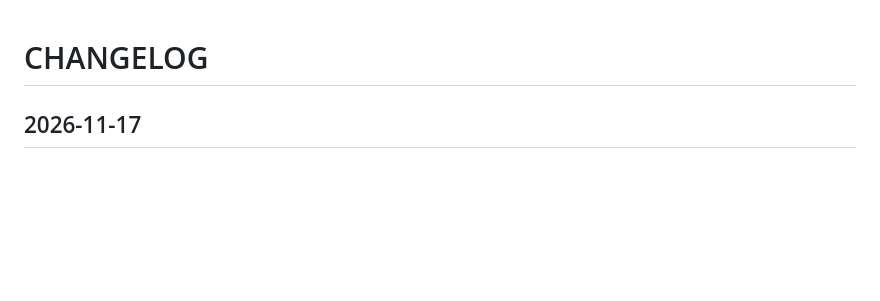
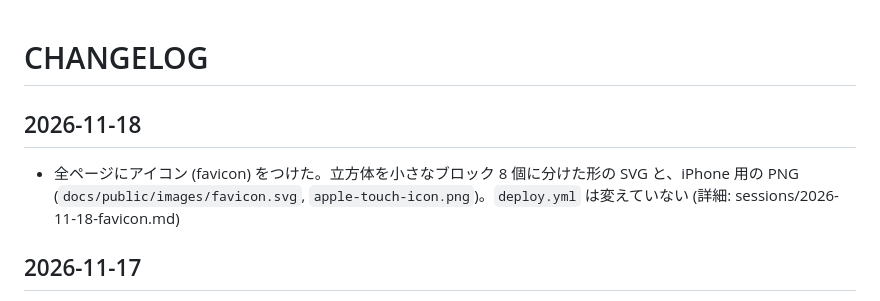
Before and after one commit to fu-yu/voxel-maker, a Markdown page: docs/dev/CHANGELOG.md, the part around the change. Drawn GitHub-style; blank space fills up the shorter version.

```diff
--- a/docs/dev/CHANGELOG.md
+++ b/docs/dev/CHANGELOG.md
@@ -1,4 +1,7 @@
 # CHANGELOG
+
+## 2026-11-18
+- 全ページにアイコン (favicon) をつけた。立方体を小さなブロック 8 個に分けた形の SVG と、iPhone 用の PNG (`docs/public/images/favicon.svg`, `apple-touch-icon.png`)。`deploy.yml` は変えていない (詳細: sessions/2026-11-18-favicon.md)
 
 ## 2026-11-17
 - 「試してみた」の正式なアドレスを `tried/` にそろえ、サイトマップに更新日 (`<lastmod>`) を入れた。日付は `docs/dev/sitemap-dates.json` の中身の指紋で決める (詳細: sessions/2026-11-17-sitemap-tidy.md)
```
Also changed, not shown: docs/AI_CONTEXT.md (+5 -3 lines), docs/public/images/apple-touch-icon.png (added), 14 other files.
